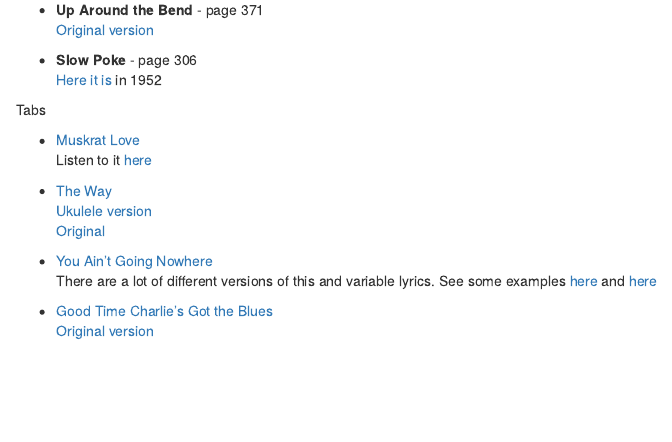
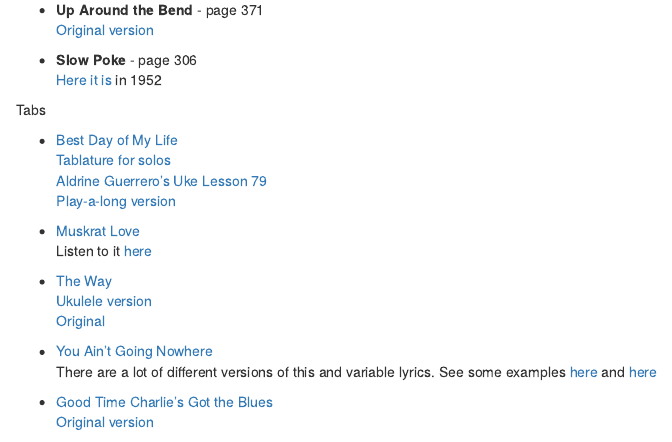
Before and after one commit to aosmith16/dallas-OR-ukes, an R Markdown document (content/_index.Rmarkdown): the page in a window 1100 px wide, from 830 px down. Rendered offline with R 4.5, knitr and Pandoc, with nearby package versions.

Commit message:
Add best day of my life to song list

```diff
--- a/content/_index.Rmarkdown
+++ b/content/_index.Rmarkdown
@@ -52,6 +52,11 @@ Listen [here](https://www.youtube.com/watch?v=If82O1e0bow)
 
 Tabs
 
++ [Best Day of My Life](/tabs/Best_Day_of_My_Life.pdf)
+[Tablature for solos](/tabs/Best_Day_of_My_Life_Solos.pdf)
+[Aldrine Guerrero's Uke Lesson 79](https://ukuleleunderground.com/2014/06/uke-lesson-79-best-day-of-my-life-american-authors/)
+[Play-a-long version](https://www.youtube.com/watch?v=U8z1NyrN3xQ)
+
 + [Muskrat Love](/tabs/Muskrat Love Ukulele tab - America_Cm.pdf)
 Listen to it [here](https://www.youtube.com/watch?v=bjqeNoi6EmM)
 
```
Also changed, not shown: static/tabs/Best_Day_of_My_Life.pdf (added), static/tabs/Best_Day_of_My_Life_Solos.pdf (added), 1 other file.
